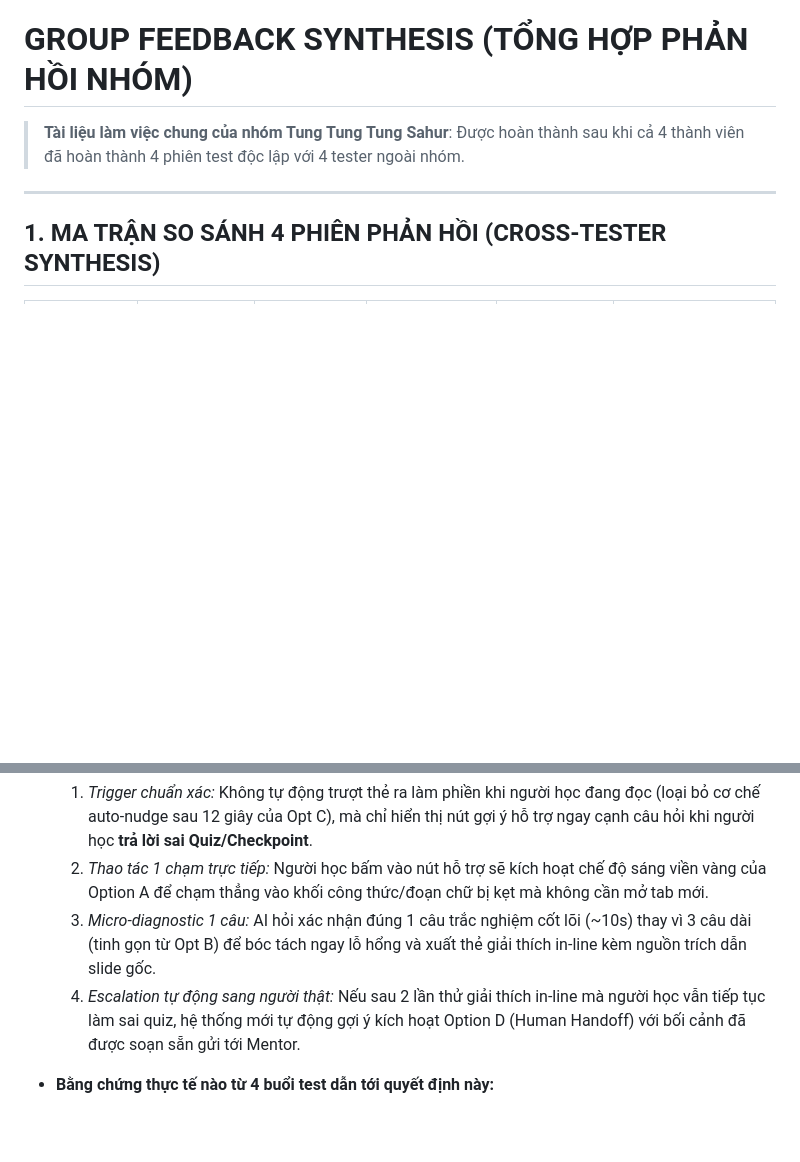
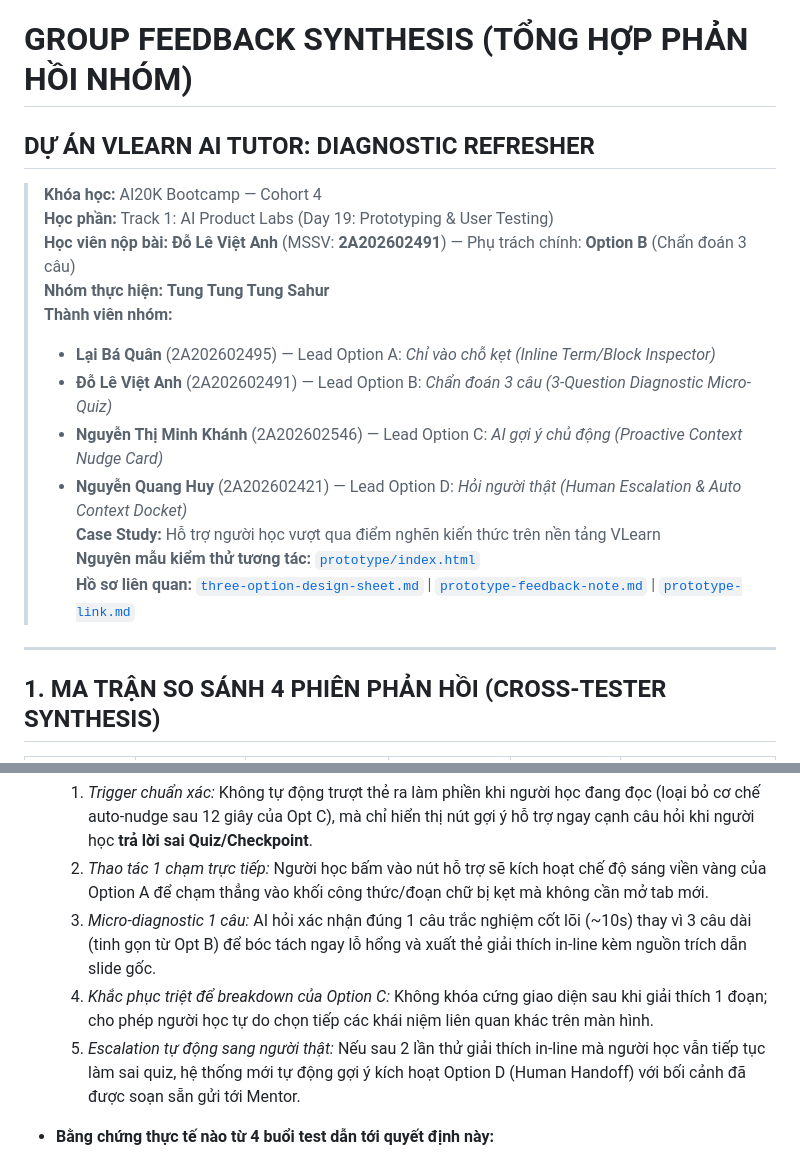
Before and after one commit to dlvanh/Track1_Day19_2A202602491_DoLeVietAnh, a Markdown page: group-feedback-synthesis.md, 2 parts joined by grey strips. Drawn GitHub-style; blank space fills up the shorter version.

```diff
--- a/group-feedback-synthesis.md
+++ b/group-feedback-synthesis.md
@@ -1,6 +1,18 @@
 # GROUP FEEDBACK SYNTHESIS (TỔNG HỢP PHẢN HỒI NHÓM)
+## DỰ ÁN VLEARN AI TUTOR: DIAGNOSTIC REFRESHER
 
-> **Tài liệu làm việc chung của nhóm Tung Tung Tung Sahur**: Được hoàn thành sau khi cả 4 thành viên đã hoàn thành 4 phiên test độc lập với 4 tester ngoài nhóm.
+> **Khóa học:** AI20K Bootcamp — Cohort 4
+> **Học phần:** Track 1: AI Product Labs (Day 19: Prototyping & User Testing)
+> **Học viên nộp bài:** **Đỗ Lê Việt Anh** (MSSV: **2A202602491**) — Phụ trách chính: **Option B** (Chẩn đoán 3 câu)
+> **Nhóm thực hiện:** **Tung Tung Tung Sahur**
+> **Thành viên nhóm:**
+> - **Lại Bá Quân** (2A202602495) — Lead Option A: *Chỉ vào chỗ kẹt (Inline Term/Block Inspector)*
+> - **Đỗ Lê Việt Anh** (2A202602491) — Lead Option B: *Chẩn đoán 3 câu (3-Question Diagnostic Micro-Quiz)*
+> - **Nguyễn Thị Minh Khánh** (2A202602546) — Lead Option C: *AI gợi ý chủ động (Proactive Context Nudge Card)*
+> - **Nguyễn Quang Huy** (2A202602421) — Lead Option D: *Hỏi người thật (Human Escalation & Auto Context Docket)*
+> **Case Study:** Hỗ trợ người học vượt qua điểm nghẽn kiến thức trên nền tảng VLearn
+> **Nguyên mẫu kiểm thử tương tác:** [`prototype/index.html`](file:///d:/AI20K/Track1_Day19_2A202602491_DoLeVietAnh/prototype/index.html)
+> **Hồ sơ liên quan:** [`three-option-design-sheet.md`](file:///d:/AI20K/Track1_Day19_2A202602491_DoLeVietAnh/three-option-design-sheet.md) | [`prototype-feedback-note.md`](file:///d:/AI20K/Track1_Day19_2A202602491_DoLeVietAnh/prototype-feedback-note.md) | [`prototype-link.md`](file:///d:/AI20K/Track1_Day19_2A202602491_DoLeVietAnh/prototype-link.md)
 
 ---
 
@@ -23,7 +37,8 @@
   1. *Trigger chuẩn xác:* Không tự động trượt thẻ ra làm phiền khi người học đang đọc (loại bỏ cơ chế auto-nudge sau 12 giây của Opt C), mà chỉ hiển thị nút gợi ý hỗ trợ ngay cạnh câu hỏi khi người học **trả lời sai Quiz/Checkpoint**.
   2. *Thao tác 1 chạm trực tiếp:* Người học bấm vào nút hỗ trợ sẽ kích hoạt chế độ sáng viền vàng của Option A để chạm thẳng vào khối công thức/đoạn chữ bị kẹt mà không cần mở tab mới.
   3. *Micro-diagnostic 1 câu:* AI hỏi xác nhận đúng 1 câu trắc nghiệm cốt lõi (~10s) thay vì 3 câu dài (tinh gọn từ Opt B) để bóc tách ngay lỗ hổng và xuất thẻ giải thích in-line kèm nguồn trích dẫn slide gốc.
-  4. *Escalation tự động sang người thật:* Nếu sau 2 lần thử giải thích in-line mà người học vẫn tiếp tục làm sai quiz, hệ thống mới tự động gợi ý kích hoạt Option D (Human Handoff) với bối cảnh đã được soạn sẵn gửi tới Mentor.
+  4. *Khắc phục triệt để breakdown của Option C:* Không khóa cứng giao diện sau khi giải thích 1 đoạn; cho phép người học tự do chọn tiếp các khái niệm liên quan khác trên màn hình.
+  5. *Escalation tự động sang người thật:* Nếu sau 2 lần thử giải thích in-line mà người học vẫn tiếp tục làm sai quiz, hệ thống mới tự động gợi ý kích hoạt Option D (Human Handoff) với bối cảnh đã được soạn sẵn gửi tới Mentor.
 
 - **Bằng chứng thực tế nào từ 4 buổi test dẫn tới quyết định này:**
   1. *Bằng chứng từ T1 & T3:* Cả hai tester đều chọn Option A vì thích sự yên tĩnh, chủ động chạm vào đúng chỗ kẹt và nhận giải thích in-line tức thì; T3 chủ động tắt tính năng tự nhắc của Option C vì bị cắt đứt dòng suy nghĩ khi đang tập trung đọc slide.
```
Also changed, not shown: other parts of group-feedback-synthesis.md (+6 -4 lines), prototype-feedback-note.md (+8 -1 lines), prototype-link.md (+13 -4 lines).
